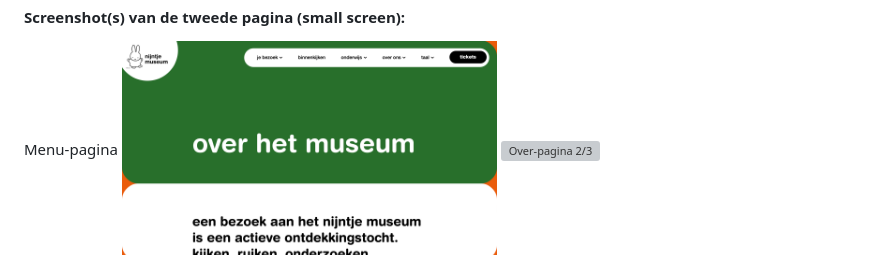
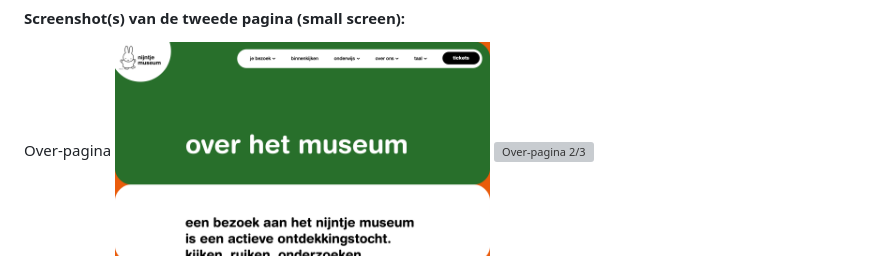
Before and after one commit to SuzanneMathijssen/blokweb, a Markdown page: README.md, the part around the change. GitHub-like rendering; grey boxes are pictures that could not be loaded.

```diff
--- a/README.md
+++ b/README.md
@@ -48,7 +48,7 @@ Nb. Door *open* toe te voegen aan een *details* element kun je deze standaard op
   <img src="readme-images/home6.png" width="375px" alt="Home-pagina 6/6">
 
   #### Screenshot(s) van de tweede pagina (small screen):
-  Menu-pagina
+  Over-pagina
   <img src="readme-images/over.png" width="375px" alt="Over-pagina 1/3">
   <img src="readme-images/over2.png" width="375px" alt="Over-pagina 2/3">
   <img src="readme-images/over3.png" width="375px" alt="Over-pagina 3/3">
```
